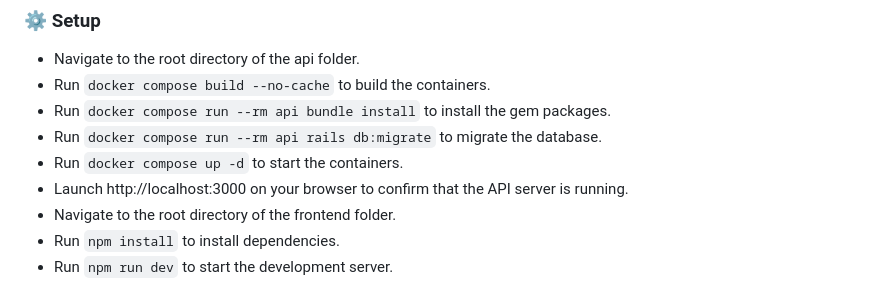
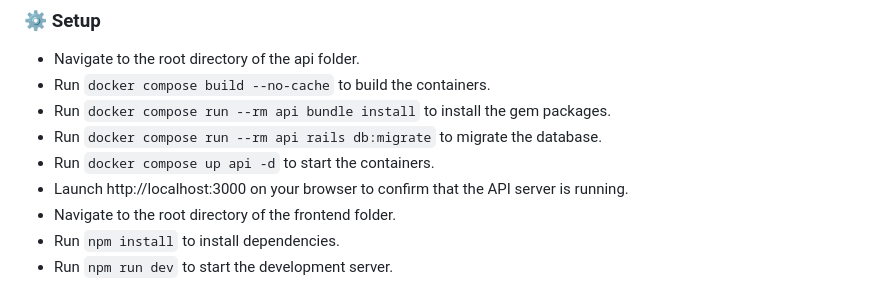
Before and after one commit to obafemitayor/newsletter-subscription-application, a Markdown page: README.md, the part around the change. GitHub-like rendering.

Commit message:
Code Review: Updated docker compose steps in the Readme file

```diff
--- a/README.md
+++ b/README.md
@@ -67,7 +67,7 @@ story-blok-newsletter-subscription-application/
 - Run `docker compose build --no-cache` to build the containers.
 - Run `docker compose run --rm api bundle install` to install the gem packages.
 - Run `docker compose run --rm api rails db:migrate` to migrate the database.
-- Run `docker compose up -d` to start the containers.
+- Run `docker compose up api -d` to start the containers.
 - Launch http://localhost:3000 on your browser to confirm that the API server is running.
 - Navigate to the root directory of the frontend folder.
 - Run `npm install` to install dependencies.
```
